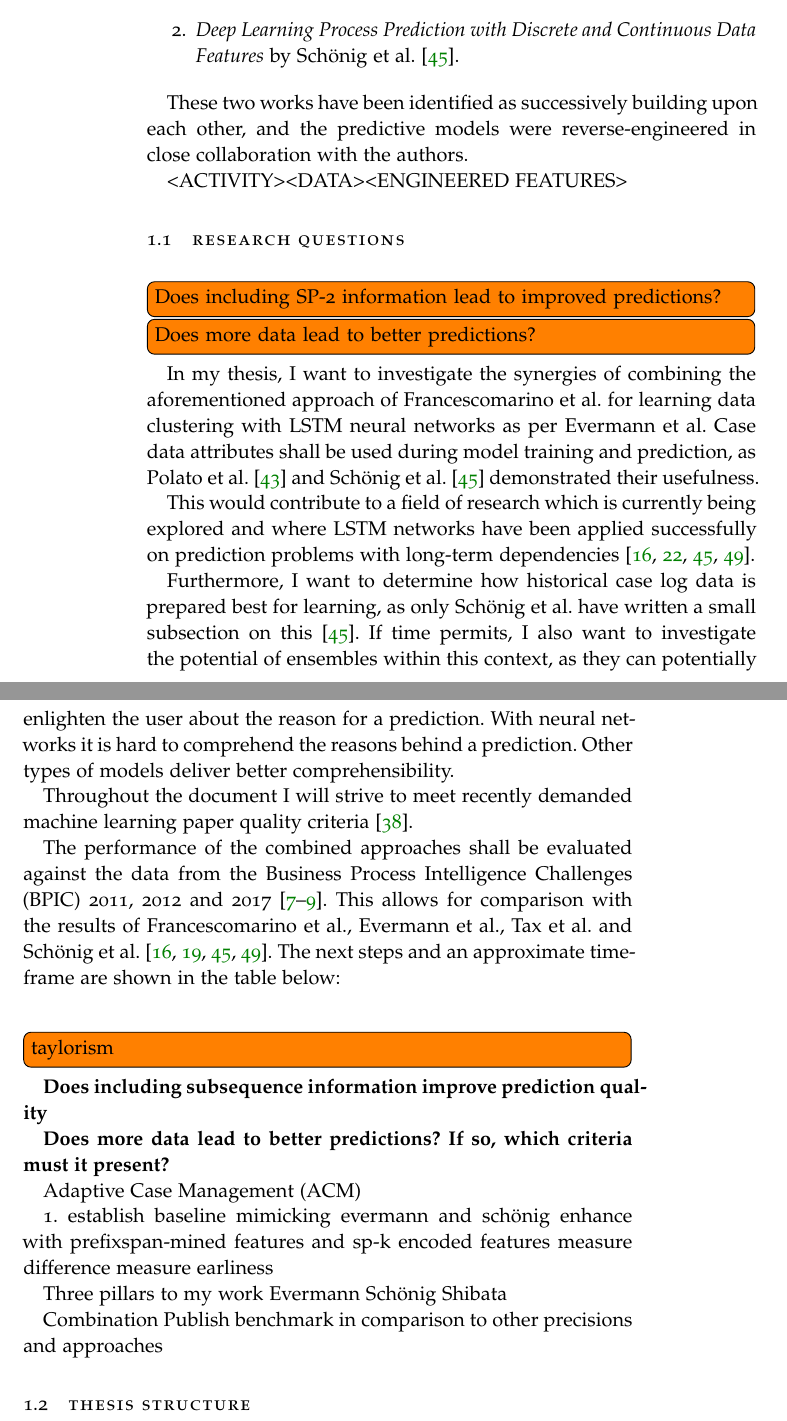
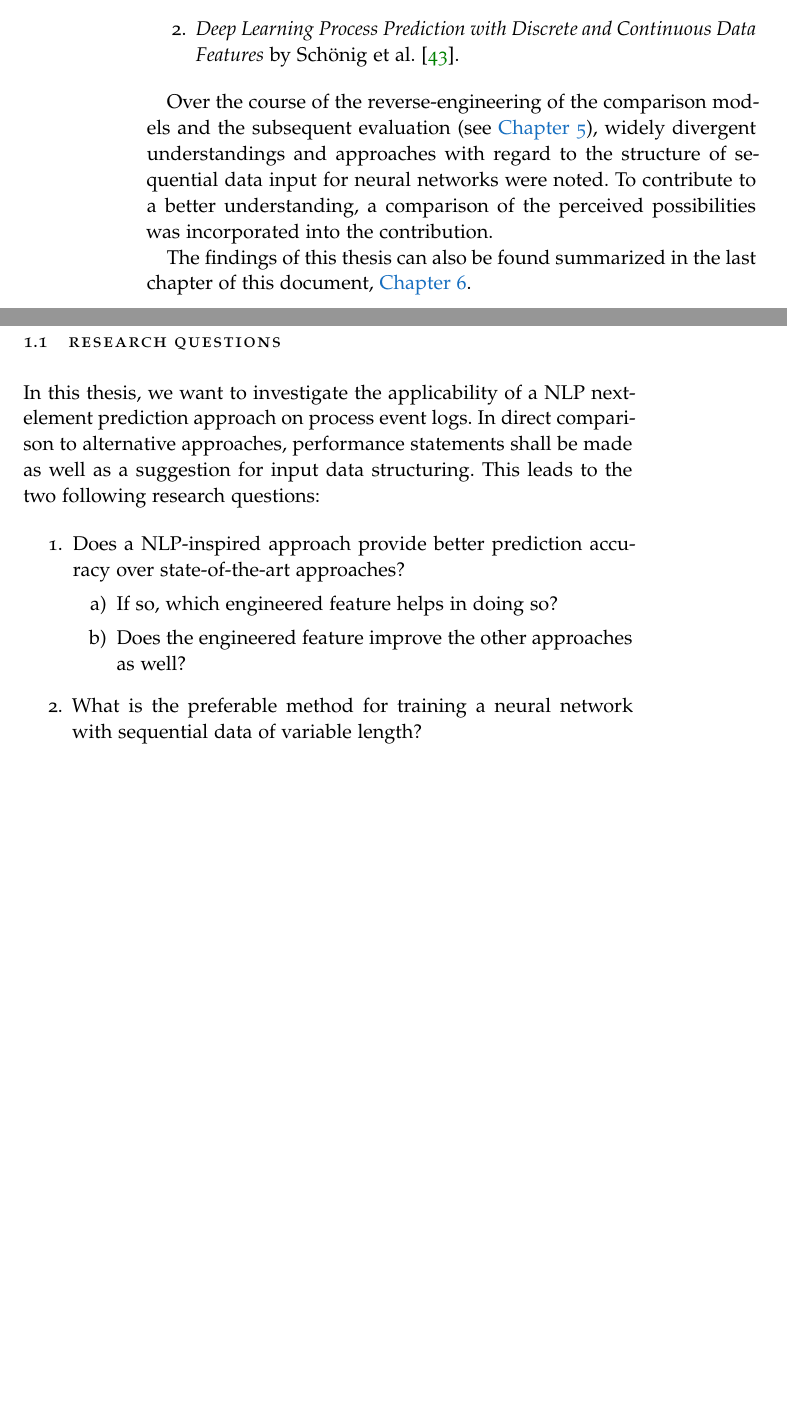
Before and after one commit to flxw/master-thesis-latex, a LaTeX thesis (Felix Wolff - Master thesis.tex, which reads content/chapter-introduction.tex): two parts of pages 18 and 19 of 61 before the commit and two parts of pages 18 and 19 of 59 after it, joined at a grey line, cut so that both start at the same text, the shorter picture padded with empty space. Compiled offline with pdfLaTeX; a missing font is replaced by an installed copy or a similar font.

Commit message:
Notes from Luises review

```diff
--- a/content/chapter-introduction.tex
+++ b/content/chapter-introduction.tex
@@ -29,7 +29,7 @@ This thesis addresses these facts by proposing a revised prediction model that w
     \item \textit{A Deep Learning Approach for Predicting Process Behaviour at Runtime} by Evermann et al.~\cite{evermann2016} \item\textit{Deep Learning Process Prediction with Discrete and Continuous Data Features} by Schönig et al.~\cite{schoenig2018}.
 \end{enumerate}
 
-These two works have been identified as successively building upon each other, and the predictive models were reverse-engineered in close collaboration with the authors.
+Over the course of the reverse-engineering of the comparison models and the subsequent evaluation (see \autoref{chap:evaluation}), widely divergent understandings and approaches with regard to the structure of sequential data input for neural networks were noted. To contribute to a better understanding, a comparison of the perceived possibilities was incorporated into the contribution.
 
-<ACTIVITY><DATA><ENGINEERED FEATURES>
+The findings of this thesis can also be found summarized in the last chapter of this document, \autoref{chap:conclusion}.
 
@@ -36,41 +37,11 @@ These two works have been identified as successively building upon each other, a
 \section{Research questions}\label{sec:intro:objective}
-\todo[inline]{Does including SP-2 information lead to improved predictions?}
-\todo[inline]{Does more data lead to better predictions?}
+In this thesis, we want to investigate the applicability of a NLP next-element prediction approach on process event logs. In direct comparison to alternative approaches, performance statements shall be made as well as a suggestion for input data structuring. This leads to the two following research questions:
 
-In my thesis, I want to investigate the synergies of combining the aforementioned approach of Francescomarino et al. for learning data clustering with LSTM neural networks as per Evermann et al. Case data attributes shall be used during model training and prediction, as Polato et al. \cite{polato2014} and Schönig et al. \cite{schoenig2018} demonstrated their usefulness.
-
-This would contribute to a field of research which is currently being explored and where LSTM networks have been applied successfully on prediction problems with long-term dependencies \cite{evermann2016, tax2017, schoenig2018, graves2005}.
-
-%Furthermore, I want to investigate how much the accuracy of current LSTM approaches is improved if the learning data is clustered.
-Furthermore, I want to determine how historical case log data is prepared best for learning, as only Schönig et al. have written a small subsection on this \cite{schoenig2018}.
-If time permits, I also want to investigate the potential of ensembles within this context, as they can potentially enlighten the user about the reason for a prediction.
-With neural networks it is hard to comprehend the reasons behind a prediction.
-Other types of models deliver better comprehensibility.
-
-Throughout the document I will strive to meet recently demanded machine learning paper quality criteria \cite{lipton2018}.
-
-The performance of the combined approaches shall be evaluated against the data from the Business Process Intelligence Challenges (BPIC) 2011, 2012 and 2017 \cite{BPIC2011, BPIC2012, BPIC2017}. This allows for comparison with the results of Francescomarino et al., Evermann et al., Tax et al. and Schönig et al. \cite{francescomarino2018, evermann2016, tax2017, schoenig2018}.
-The next steps and an approximate timeframe are shown in the table below:\\[1em]
-
-\todo[inline]{taylorism}
-
-\textbf{Does including subsequence information improve prediction quality}
-
-\textbf{Does more data lead to better predictions? If so, which criteria must it present?}
-
-Adaptive Case Management (ACM)
-
-1. establish baseline mimicking evermann and schönig
-enhance with prefixspan-mined features and sp-k encoded features
-measure difference
-measure earliness
-
-Three pillars to my work
-Evermann
-Schönig
-Shibata
-
-Combination
-Publish benchmark in comparison to other precisions and approaches
-
-\section{Thesis Structure}\label{sec:intro:structure}
+\begin{enumerate}
+    \item Does a NLP-inspired approach provide better prediction accuracy over state-of-the-art approaches?
+    \begin{enumerate}
+        \item If so, which engineered feature helps in doing so?
+        \item Does the engineered feature improve the other approaches as well?
+    \end{enumerate}
+    \item What is the preferable method for training a neural network with sequential data of variable length?
+\end{enumerate}
```
Also changed, not shown: FrontBackMatter/Contents.tex (+1 -0 lines), content/chapter-background.tex (+8 -4 lines), content/chapter-contribution.tex (+7 -5 lines), content/chapter-evaluation.tex (+7 -7 lines), content/chapter-introduction.tex (13 more changed lines).
